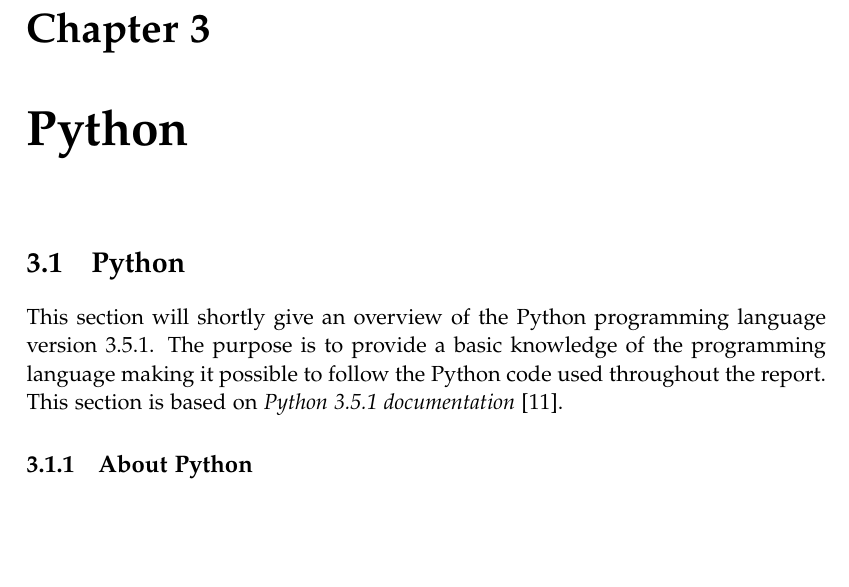
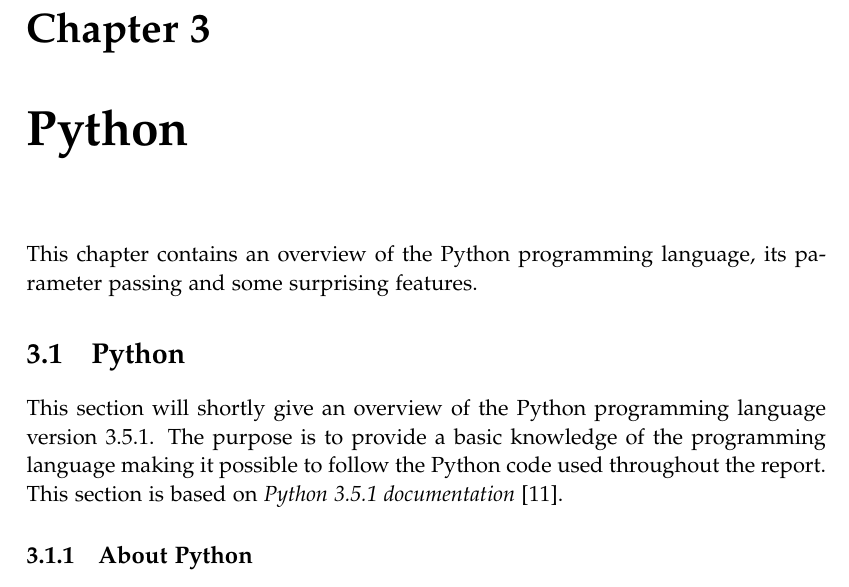
Before and after one commit to SW10IoT/report, a LaTeX thesis (master.tex, which reads sections/python/intro.tex): part of page 19 of 113, cut so that both start at the same text, the shorter picture padded with empty space. Compiled offline with pdfLaTeX.

Commit message:
added python intro

```diff
--- /dev/null
+++ b/sections/python/intro.tex
@@ -0,0 +1 @@
+This chapter contains an overview of the Python programming language, its parameter passing and some surprising features.
```
Also changed, not shown: master.tex (+1 -0 lines).
